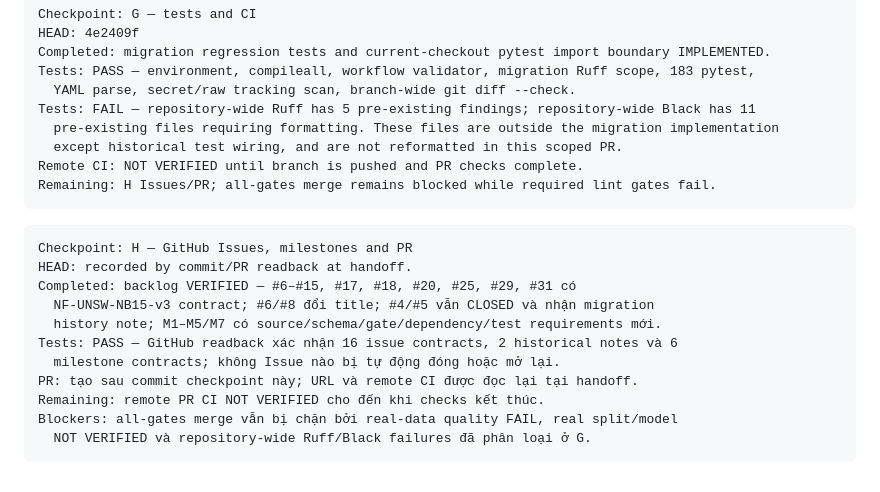
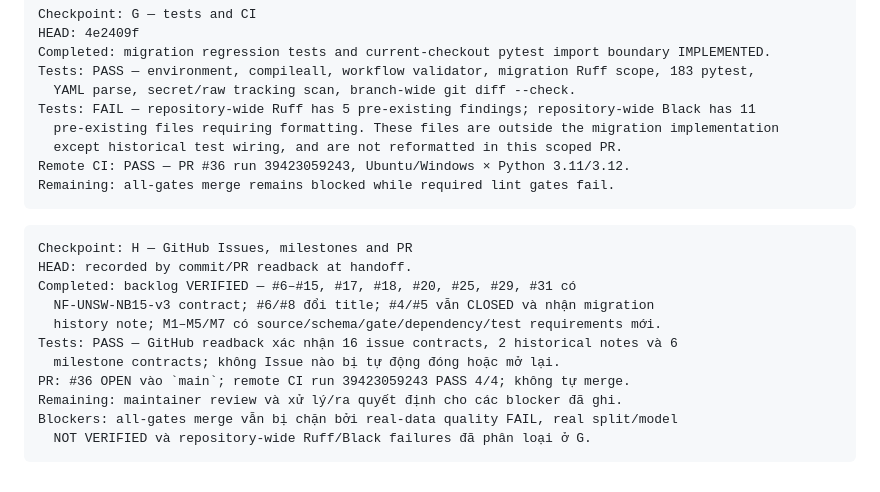
Before and after one commit to doctor-cato/AI-NETWORK-ANOMALY-DETECTION-TRACEABILITY-MAIN, a Markdown page: docs/IMPLEMENTATION_CHECKPOINTS.md, the part around the change. Drawn GitHub-style.

````diff
--- a/docs/IMPLEMENTATION_CHECKPOINTS.md
+++ b/docs/IMPLEMENTATION_CHECKPOINTS.md
@@ -111,8 +111,8 @@ Tests: PASS — environment, compileall, workflow validator, migration Ruff scop
 Tests: FAIL — repository-wide Ruff has 5 pre-existing findings; repository-wide Black has 11
   pre-existing files requiring formatting. These files are outside the migration implementation
   except historical test wiring, and are not reformatted in this scoped PR.
-Remote CI: NOT VERIFIED until branch is pushed and PR checks complete.
-Remaining: H Issues/PR; all-gates merge remains blocked while required lint gates fail.
+Remote CI: PASS — PR #36 run 39423059243, Ubuntu/Windows × Python 3.11/3.12.
+Remaining: all-gates merge remains blocked while required lint gates fail.
 ```
 
 ```text
@@ -123,8 +123,8 @@ Completed: backlog VERIFIED — #6–#15, #17, #18, #20, #25, #29, #31 có
   history note; M1–M5/M7 có source/schema/gate/dependency/test requirements mới.
 Tests: PASS — GitHub readback xác nhận 16 issue contracts, 2 historical notes và 6
   milestone contracts; không Issue nào bị tự động đóng hoặc mở lại.
-PR: tạo sau commit checkpoint này; URL và remote CI được đọc lại tại handoff.
-Remaining: remote PR CI NOT VERIFIED cho đến khi checks kết thúc.
+PR: #36 OPEN vào `main`; remote CI run 39423059243 PASS 4/4; không tự merge.
+Remaining: maintainer review và xử lý/ra quyết định cho các blocker đã ghi.
 Blockers: all-gates merge vẫn bị chặn bởi real-data quality FAIL, real split/model
   NOT VERIFIED và repository-wide Ruff/Black failures đã phân loại ở G.
 ```
````
Also changed, not shown: docs/TRACEABILITY_MATRIX.md (+2 -2 lines).
